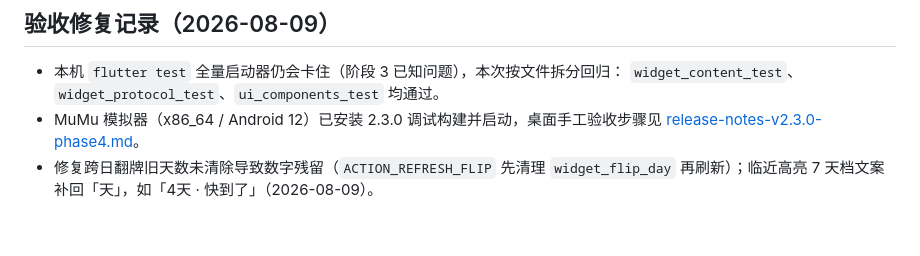
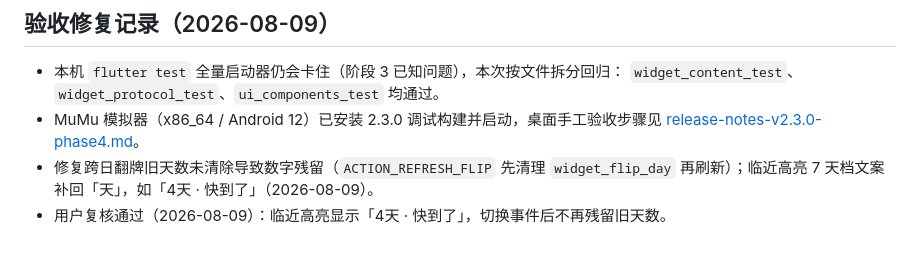
Before and after one commit to jiuxina/ying, a Markdown page: docs/phase-4-plan.md, the part around the change. Drawn GitHub-style.

```diff
--- a/docs/phase-4-plan.md
+++ b/docs/phase-4-plan.md
@@ -61,3 +61,4 @@
   [release-notes-v2.3.0-phase4.md](../../outputs/release-notes-v2.3.0-phase4.md)。
 - 修复跨日翻牌旧天数未清除导致数字残留（`ACTION_REFRESH_FLIP` 先清理 `widget_flip_day`
   再刷新）；临近高亮 7 天档文案补回「天」，如「4天 · 快到了」（2026-08-09）。
+- 用户复核通过（2026-08-09）：临近高亮显示「4天 · 快到了」，切换事件后不再残留旧天数。
```
Also changed, not shown: docs/update-plan.md (+1 -1 lines).
